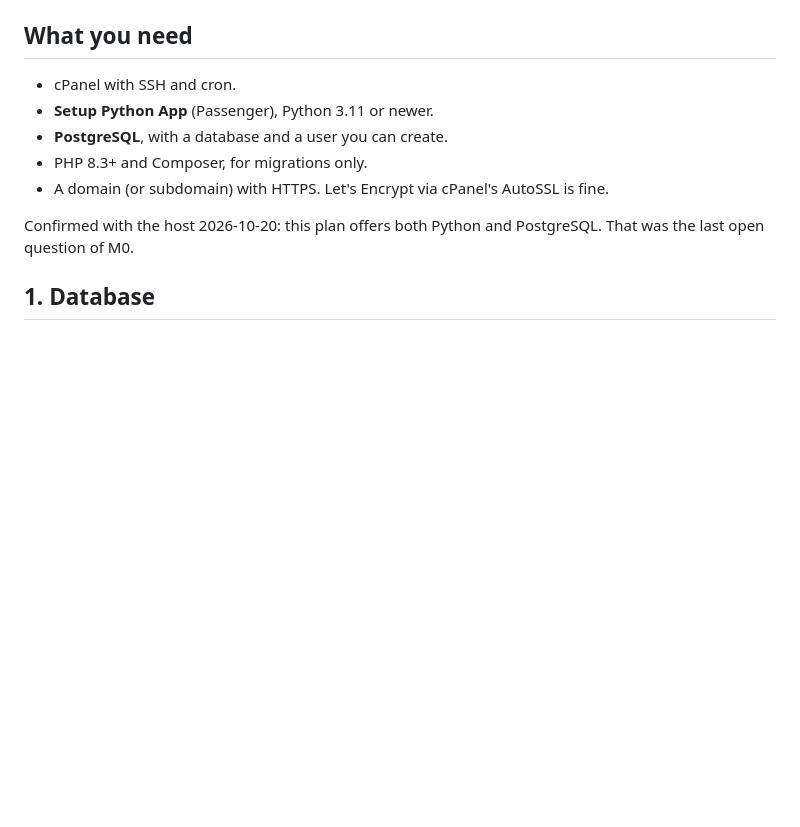
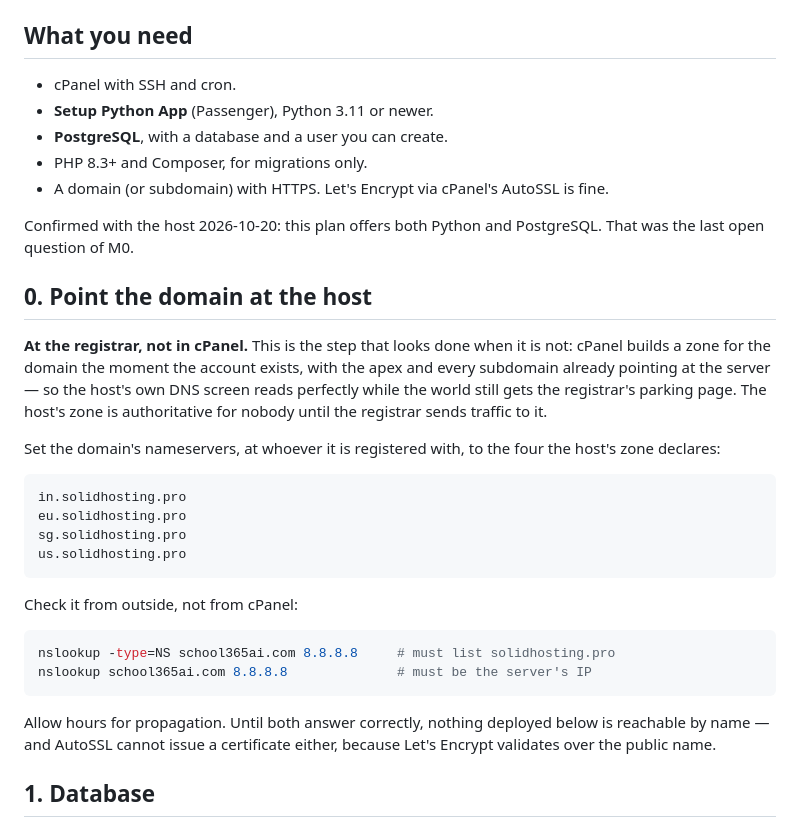
Before and after one commit to dubey1992/eduTrack, a Markdown page: docs/deployment.md, the part around the change. GitHub-like rendering; blank space fills up the shorter version.

Commit message:
The runbook skipped the DNS step, which is the one that looks done
cPanel builds a zone the moment an account exists, apex and subdomains
already pointing at the server - so the host's DNS screen reads
perfectly while the world still gets the registrar's parking page. We
hit exactly that: the zone on the host was correct and authoritative for
nobody, because the registrar still named its own nameservers.

Now step 0, with the four nameservers to set and two nslookup commands
that check it from outside rather than from the screen that lies.

Co-Authored-By: Claude Opus 5 (1M context) <noreply@anthropic.com>

````diff
--- a/docs/deployment.md
+++ b/docs/deployment.md
@@ -23,6 +23,36 @@ is Laravel's and migrations are the only way it changes — see
 
 Confirmed with the host 2026-10-20: this plan offers both Python and
 PostgreSQL. That was the last open question of M0.
+
+## 0. Point the domain at the host
+
+**At the registrar, not in cPanel.** This is the step that looks done when it
+is not: cPanel builds a zone for the domain the moment the account exists,
+with the apex and every subdomain already pointing at the server — so the
+host's own DNS screen reads perfectly while the world still gets the
+registrar's parking page. The host's zone is authoritative for nobody until
+the registrar sends traffic to it.
+
+Set the domain's nameservers, at whoever it is registered with, to the four
+the host's zone declares:
+
+```
+in.solidhosting.pro
+eu.solidhosting.pro
+sg.solidhosting.pro
+us.solidhosting.pro
+```
+
+Check it from outside, not from cPanel:
+
+```bash
+nslookup -type=NS school365ai.com 8.8.8.8     # must list solidhosting.pro
+nslookup school365ai.com 8.8.8.8              # must be the server's IP
+```
+
+Allow hours for propagation. Until both answer correctly, nothing deployed
+below is reachable by name — and AutoSSL cannot issue a certificate either,
+because Let's Encrypt validates over the public name.
 
 ## 1. Database
 
````
